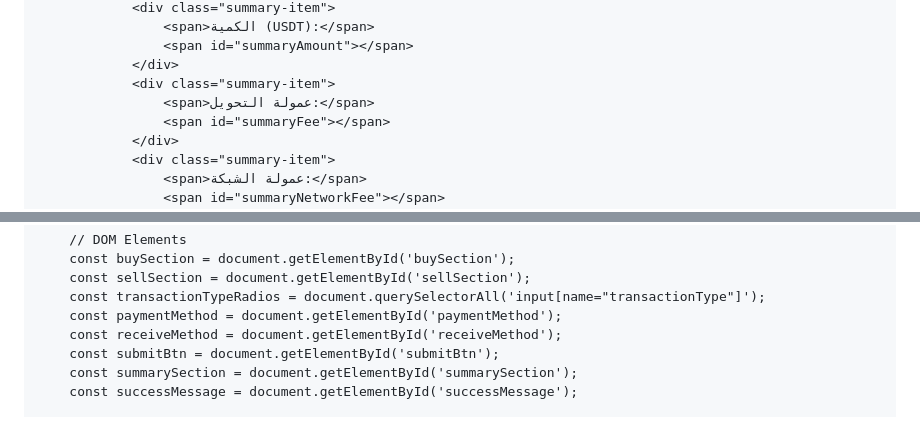
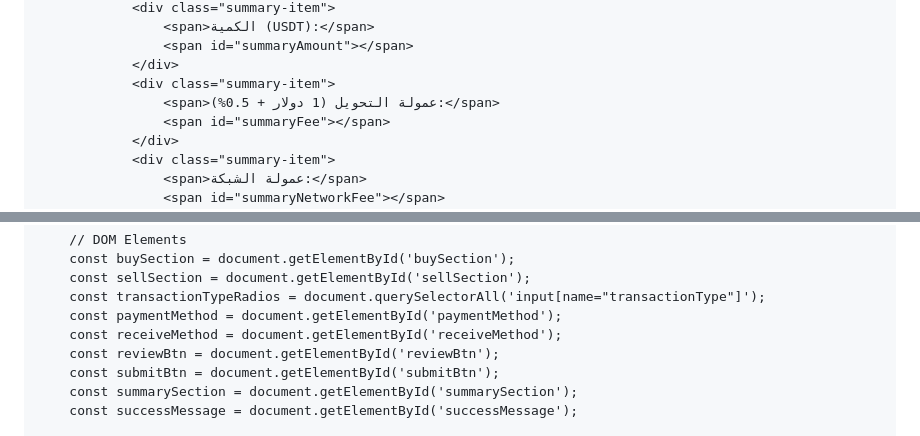
Before and after one commit to alimahmoud001/Syriaisdt, a Markdown page: README.md, 2 parts joined by grey strips. Drawn GitHub-style.

```diff
--- a/README.md
+++ b/README.md
@@ -512,7 +541,7 @@
                     <span id="summaryAmount"></span>
                 </div>
                 <div class="summary-item">
-                    <span>عمولة التحويل:</span>
+                    <span>عمولة التحويل (1 دولار + 0.5%):</span>
                     <span id="summaryFee"></span>
                 </div>
                 <div class="summary-item">
@@ -560,6 +589,7 @@
         const transactionTypeRadios = document.querySelectorAll('input[name="transactionType"]');
         const paymentMethod = document.getElementById('paymentMethod');
         const receiveMethod = document.getElementById('receiveMethod');
+        const reviewBtn = document.getElementById('reviewBtn');
         const submitBtn = document.getElementById('submitBtn');
         const summarySection = document.getElementById('summarySection');
         const successMessage = document.getElementById('successMessage');
```
Also changed, not shown: other parts of README.md (+83 -37 lines).
